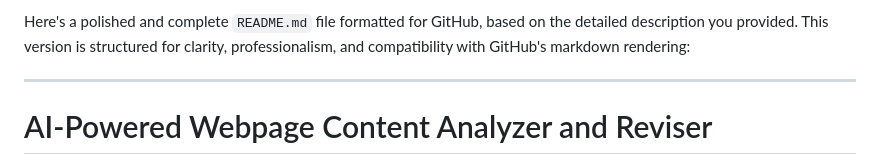
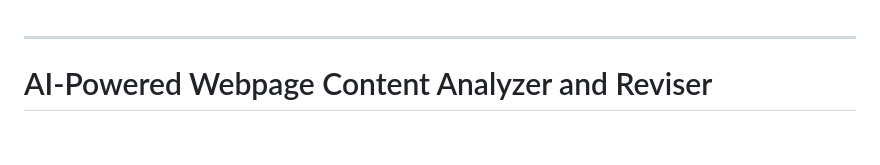
Before and after one commit to id12026/AI-Powered-Documentation-Improvement-Agent, a Markdown page: README.md, the part around the change. Drawn GitHub-style; blank space fills up the shorter version.

```diff
--- a/README.md
+++ b/README.md
@@ -1,5 +1,3 @@
-Here's a polished and complete `README.md` file formatted for GitHub, based on the detailed description you provided. This version is structured for clarity, professionalism, and compatibility with GitHub's markdown rendering:
-
 ---
 
 # AI-Powered Webpage Content Analyzer and Reviser
```
